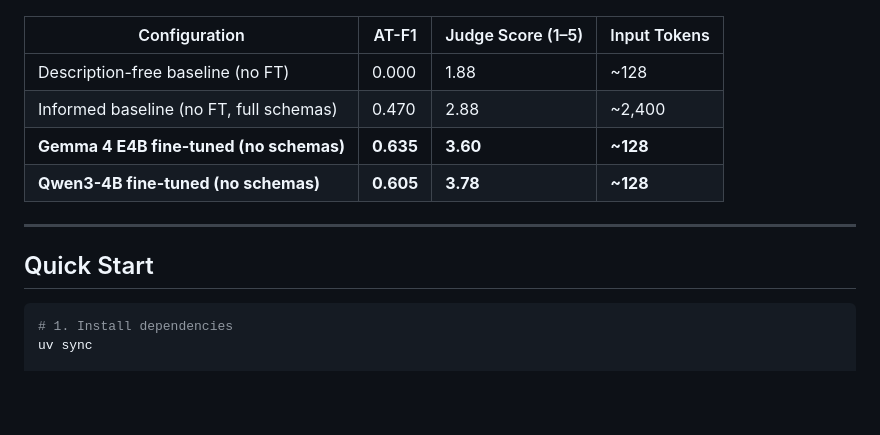
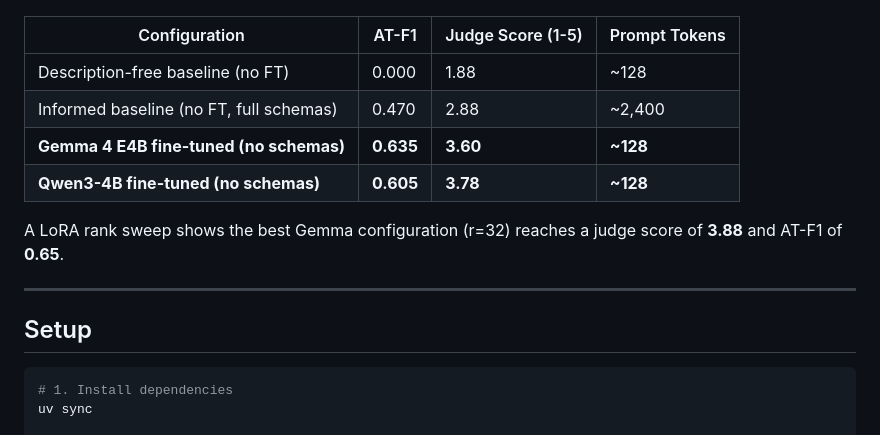
Before and after one commit to YuvalShemla/hpml-2026-project, a Markdown page: README.md, the part around one of its changes. GitHub-like rendering; blank space fills up the shorter version.

````diff
--- a/README.md
+++ b/README.md
@@ -16,16 +8,18 @@ Fine-tuned ~4B models operating **without any tool descriptions** outperform the
 
 ![Main Results](notebook/figures/main_results_bar.png)
 
-| Configuration | AT-F1 | Judge Score (1–5) | Input Tokens |
+| Configuration | AT-F1 | Judge Score (1-5) | Prompt Tokens |
 |---|---|---|---|
 | Description-free baseline (no FT) | 0.000 | 1.88 | ~128 |
 | Informed baseline (no FT, full schemas) | 0.470 | 2.88 | ~2,400 |
 | **Gemma 4 E4B fine-tuned (no schemas)** | **0.635** | **3.60** | **~128** |
 | **Qwen3-4B fine-tuned (no schemas)** | **0.605** | **3.78** | **~128** |
 
+A LoRA rank sweep shows the best Gemma configuration (r=32) reaches a judge score of **3.88** and AT-F1 of **0.65**.
+
 ---
 
-## Quick Start
+## Setup
 
 ```bash
 # 1. Install dependencies
````
Also changed, not shown: other parts of README.md (+34 -83 lines).
